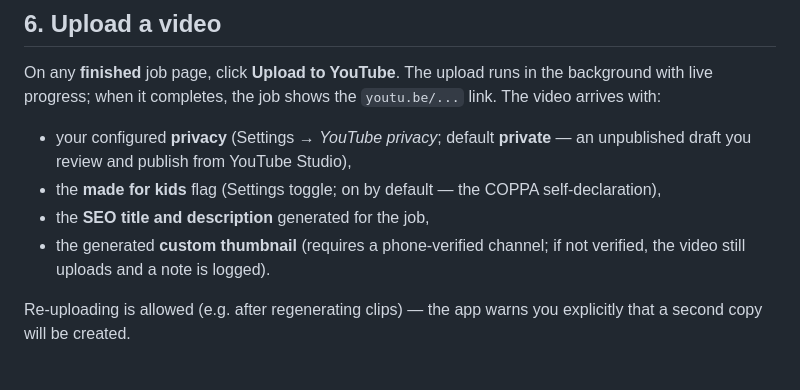
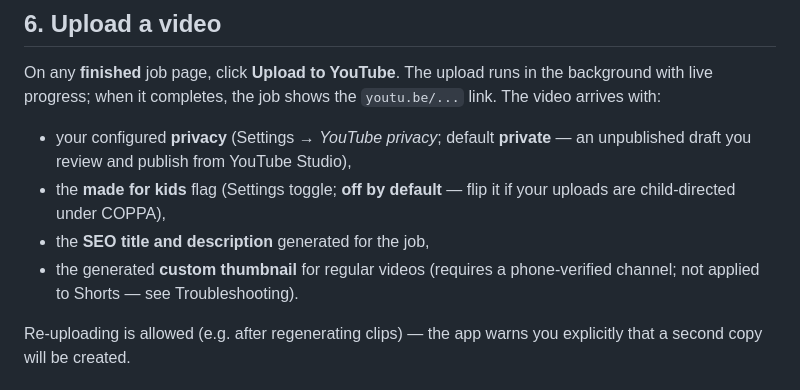
Before and after one commit to mkamranr/youtube-video-generator, a Markdown page: docs/YOUTUBE.md, the part around the change. Drawn GitHub-style.

Commit message:
Correct YouTube guide: made-for-kids default and Shorts thumbnail note

```diff
--- a/docs/YOUTUBE.md
+++ b/docs/YOUTUBE.md
@@ -42,9 +42,9 @@ Both `client_secret.json` and the stored token (`youtube_token.json`) are gitign
 On any **finished** job page, click **Upload to YouTube**. The upload runs in the background with live progress; when it completes, the job shows the `youtu.be/...` link. The video arrives with:
 
 - your configured **privacy** (Settings → *YouTube privacy*; default **private** — an unpublished draft you review and publish from YouTube Studio),
-- the **made for kids** flag (Settings toggle; on by default — the COPPA self-declaration),
+- the **made for kids** flag (Settings toggle; **off by default** — flip it if your uploads are child-directed under COPPA),
 - the **SEO title and description** generated for the job,
-- the generated **custom thumbnail** (requires a phone-verified channel; if not verified, the video still uploads and a note is logged).
+- the generated **custom thumbnail** for regular videos (requires a phone-verified channel; not applied to Shorts — see Troubleshooting).
 
 Re-uploading is allowed (e.g. after regenerating clips) — the app warns you explicitly that a second copy will be created.
 
```
